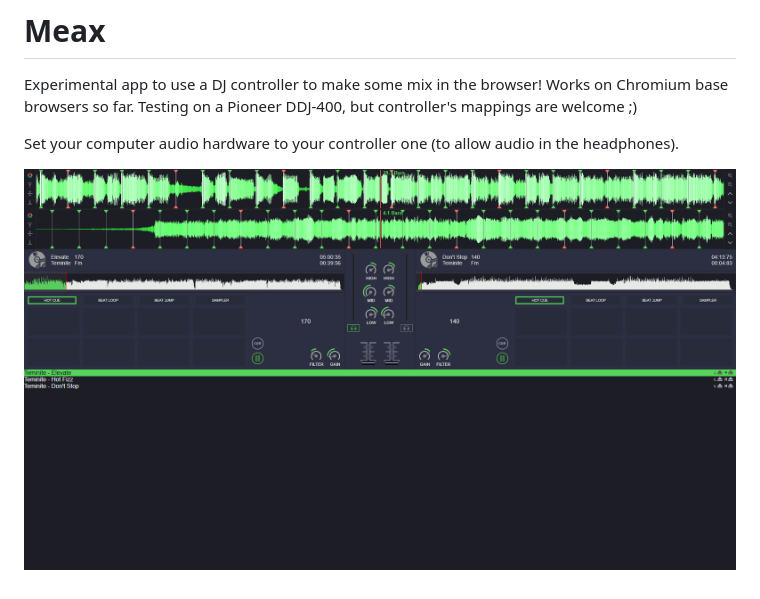
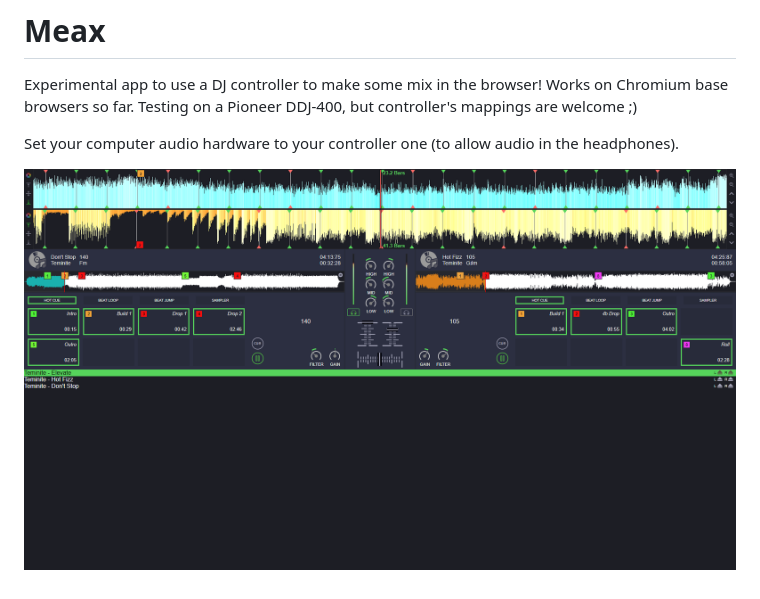
Before and after one commit to ArthurBeaulieu/Meax, a Markdown page: README.md, the part around the change. GitHub-like rendering; pictures changed too: assets/demo/Screenshot-2020-10-11.png (added).

Commit message:
update screenshot

```diff
--- a/README.md
+++ b/README.md
@@ -5,5 +5,5 @@ Works on Chromium base browsers so far. Testing on a Pioneer DDJ-400, but contro
 Set your computer audio hardware to your controller one (to allow audio in the headphones).
 
 <p>
-  <img src="/assets/demo/Screenshot-2020-10-08.png" width="960" alt="screenshot" />
+  <img src="/assets/demo/Screenshot-2020-10-11.png" width="960" alt="screenshot" />
 </p>
```
Also changed, not shown: 2 other files.
